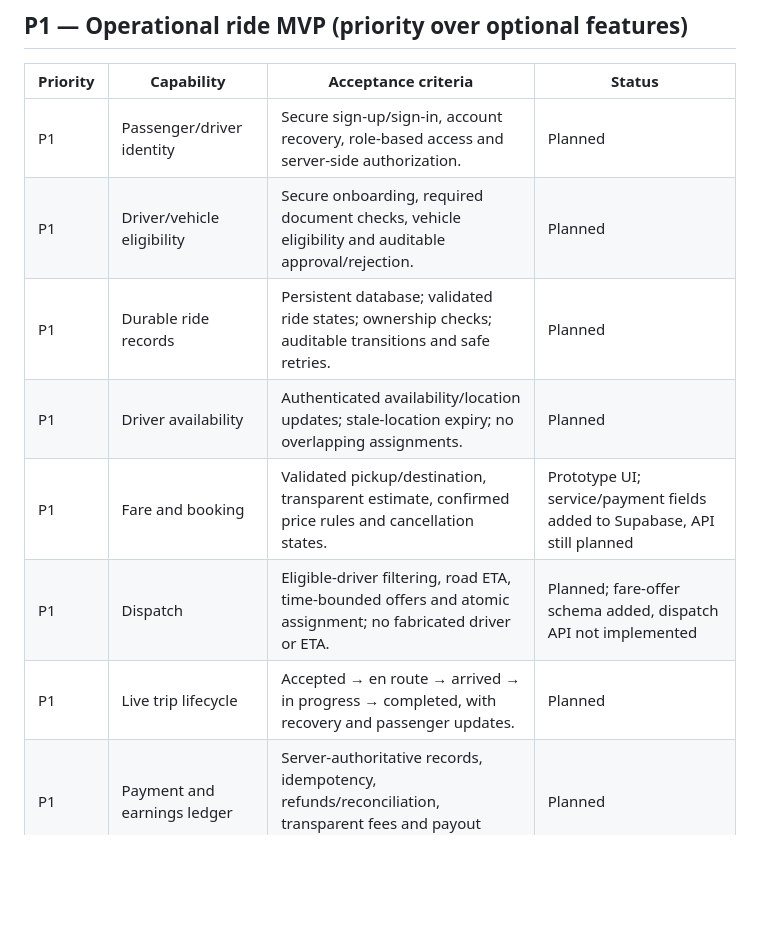
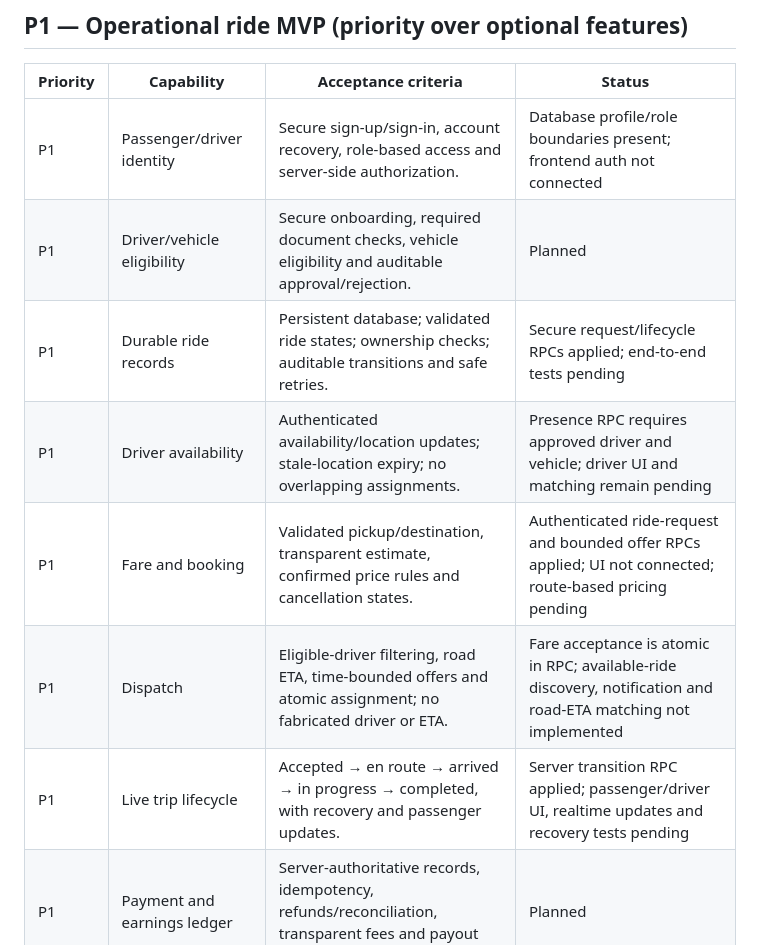
Before and after one commit to EmeraldArcher1/LagosGo, a Markdown page: BACKLOG.md, the part around the change. GitHub-like rendering; blank space fills up the shorter version.

Commit message:
Update ride MVP backlog with verified Supabase RPC implementation

```diff
--- a/BACKLOG.md
+++ b/BACKLOG.md
@@ -15,13 +15,13 @@
 
 | Priority | Capability | Acceptance criteria | Status |
 |---|---|---|---|
-| P1 | Passenger/driver identity | Secure sign-up/sign-in, account recovery, role-based access and server-side authorization. | Planned |
+| P1 | Passenger/driver identity | Secure sign-up/sign-in, account recovery, role-based access and server-side authorization. | Database profile/role boundaries present; frontend auth not connected |
 | P1 | Driver/vehicle eligibility | Secure onboarding, required document checks, vehicle eligibility and auditable approval/rejection. | Planned |
-| P1 | Durable ride records | Persistent database; validated ride states; ownership checks; auditable transitions and safe retries. | Planned |
-| P1 | Driver availability | Authenticated availability/location updates; stale-location expiry; no overlapping assignments. | Planned |
-| P1 | Fare and booking | Validated pickup/destination, transparent estimate, confirmed price rules and cancellation states. | Prototype UI; service/payment fields added to Supabase, API still planned |
-| P1 | Dispatch | Eligible-driver filtering, road ETA, time-bounded offers and atomic assignment; no fabricated driver or ETA. | Planned; fare-offer schema added, dispatch API not implemented |
-| P1 | Live trip lifecycle | Accepted → en route → arrived → in progress → completed, with recovery and passenger updates. | Planned |
+| P1 | Durable ride records | Persistent database; validated ride states; ownership checks; auditable transitions and safe retries. | Secure request/lifecycle RPCs applied; end-to-end tests pending |
+| P1 | Driver availability | Authenticated availability/location updates; stale-location expiry; no overlapping assignments. | Presence RPC requires approved driver and vehicle; driver UI and matching remain pending |
+| P1 | Fare and booking | Validated pickup/destination, transparent estimate, confirmed price rules and cancellation states. | Authenticated ride-request and bounded offer RPCs applied; UI not connected; route-based pricing pending |
+| P1 | Dispatch | Eligible-driver filtering, road ETA, time-bounded offers and atomic assignment; no fabricated driver or ETA. | Fare acceptance is atomic in RPC; available-ride discovery, notification and road-ETA matching not implemented |
+| P1 | Live trip lifecycle | Accepted → en route → arrived → in progress → completed, with recovery and passenger updates. | Server transition RPC applied; passenger/driver UI, realtime updates and recovery tests pending |
 | P1 | Payment and earnings ledger | Server-authoritative records, idempotency, refunds/reconciliation, transparent fees and payout reporting. | Planned |
 | P1 | Safety and support | Consent-based trip sharing, incident reporting, staffed escalation, privacy and retention controls. | Safety incident schema added; secure API and staffed response still planned |
 | P1 | Verification and CI | Unit/integration/E2E tests, logs, monitoring, security checks and release gates. | Planned |
```
